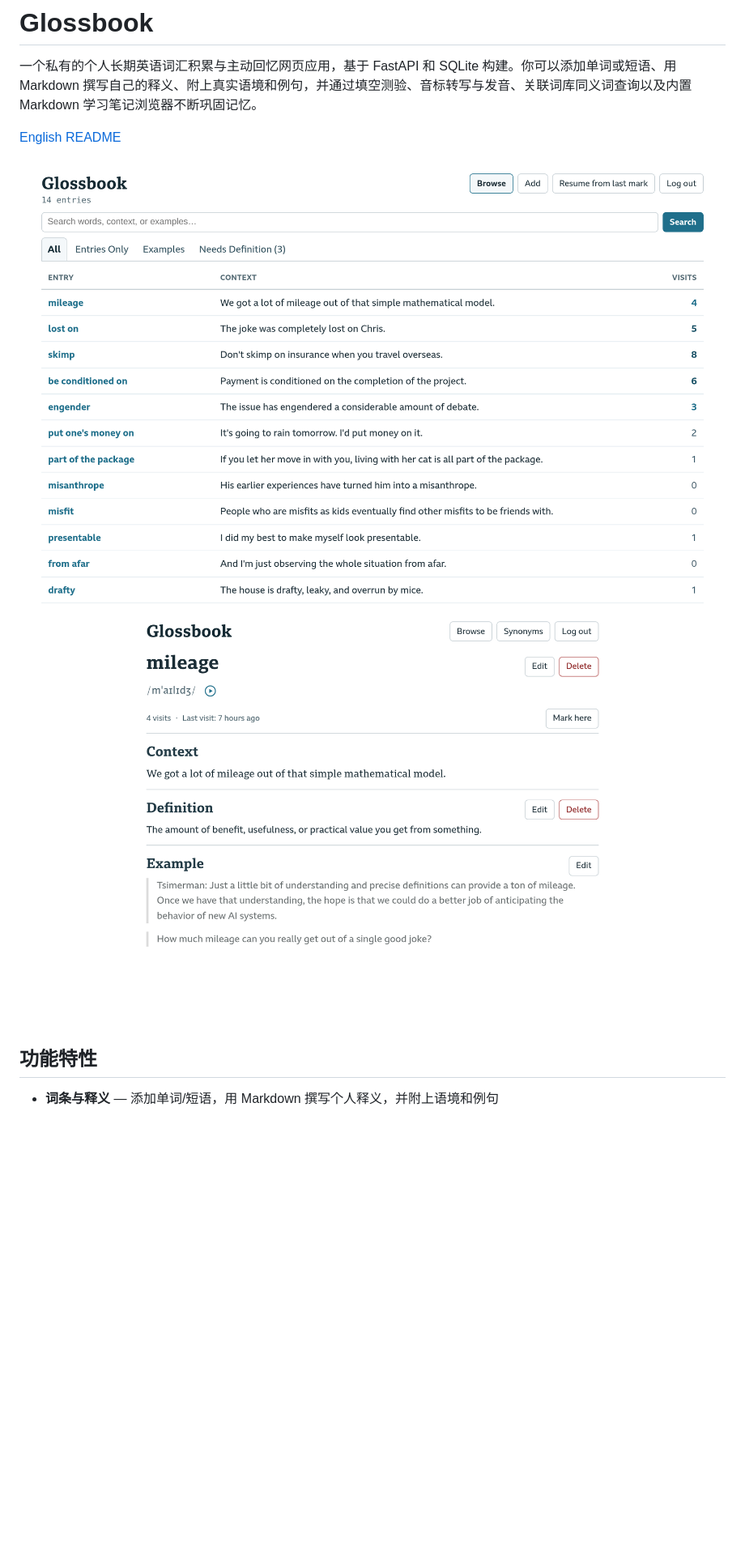
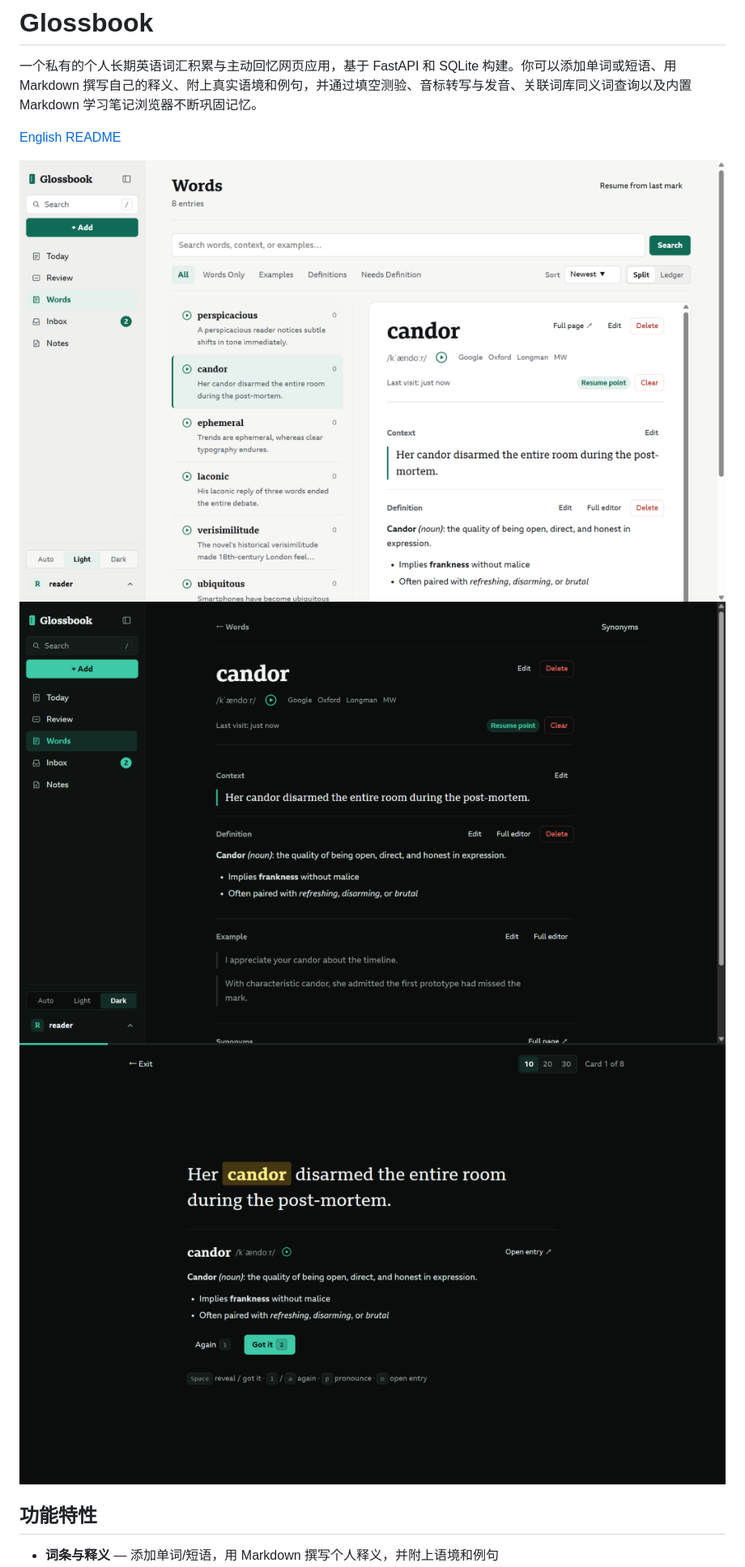
Before and after one commit to davuses/ChatGPT-dictionary, a Markdown page: README.zh-CN.md, the part around one of its changes. Shown at 81% size. Drawn GitHub-style; pictures changed too: docs/screenshot-entry.png, docs/screenshot-list.png, docs/screenshot-review.png (added); blank space fills up the shorter version.

```diff
--- a/README.zh-CN.md
+++ b/README.zh-CN.md
@@ -4,8 +4,9 @@
 
 [English README](README.md)
 
-![词条列表](docs/screenshot-list.png)
-![词条详情](docs/screenshot-entry.png)
+![词库分栏工作台](docs/screenshot-list.png)
+![词条详情页](docs/screenshot-entry.png)
+![专注复习模式](docs/screenshot-review.png)
 
 ## 功能特性
 
```
Also changed, not shown: other parts of README.zh-CN.md (+6 -4 lines), README.md (+9 -6 lines), docs/screenshot-extension.png (added), 4 other files.
